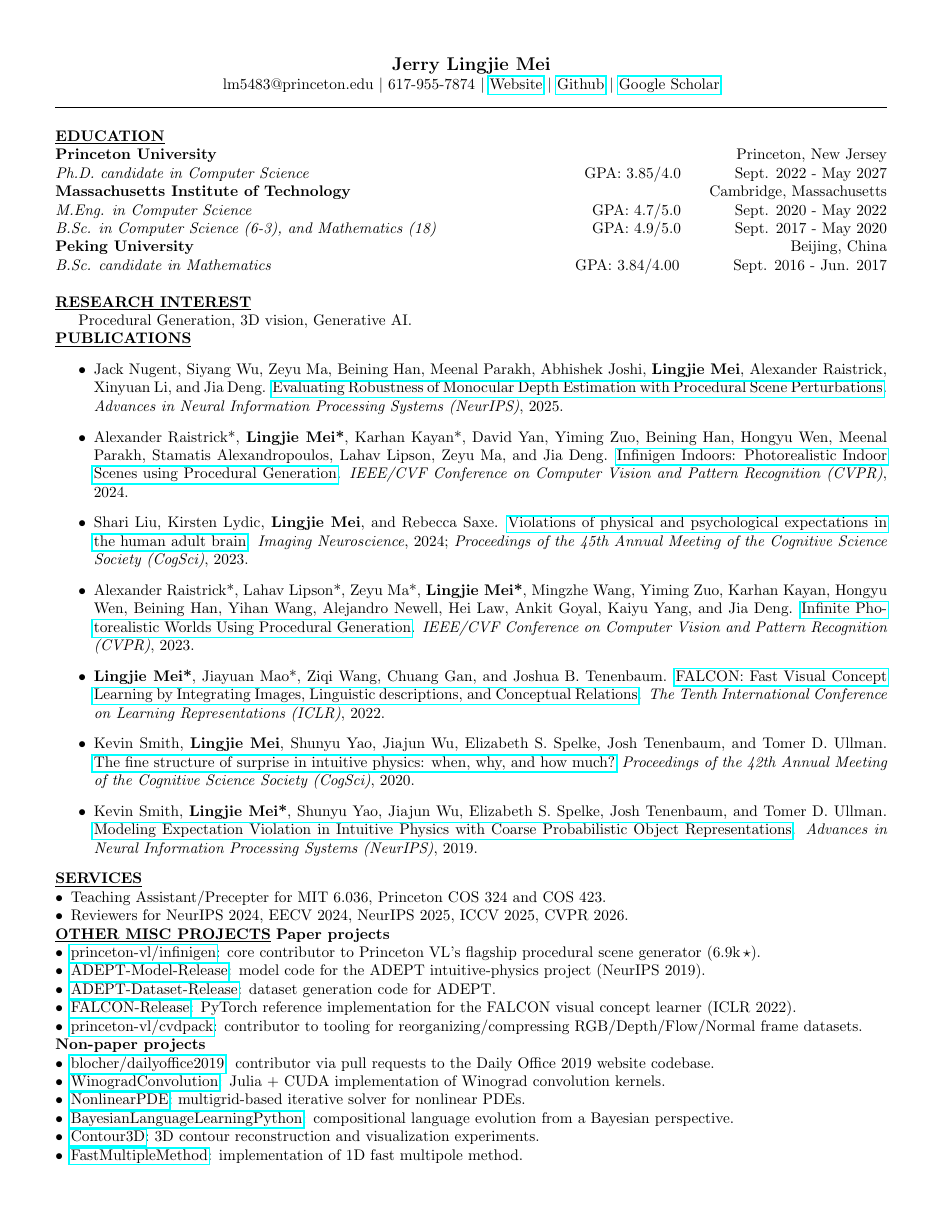
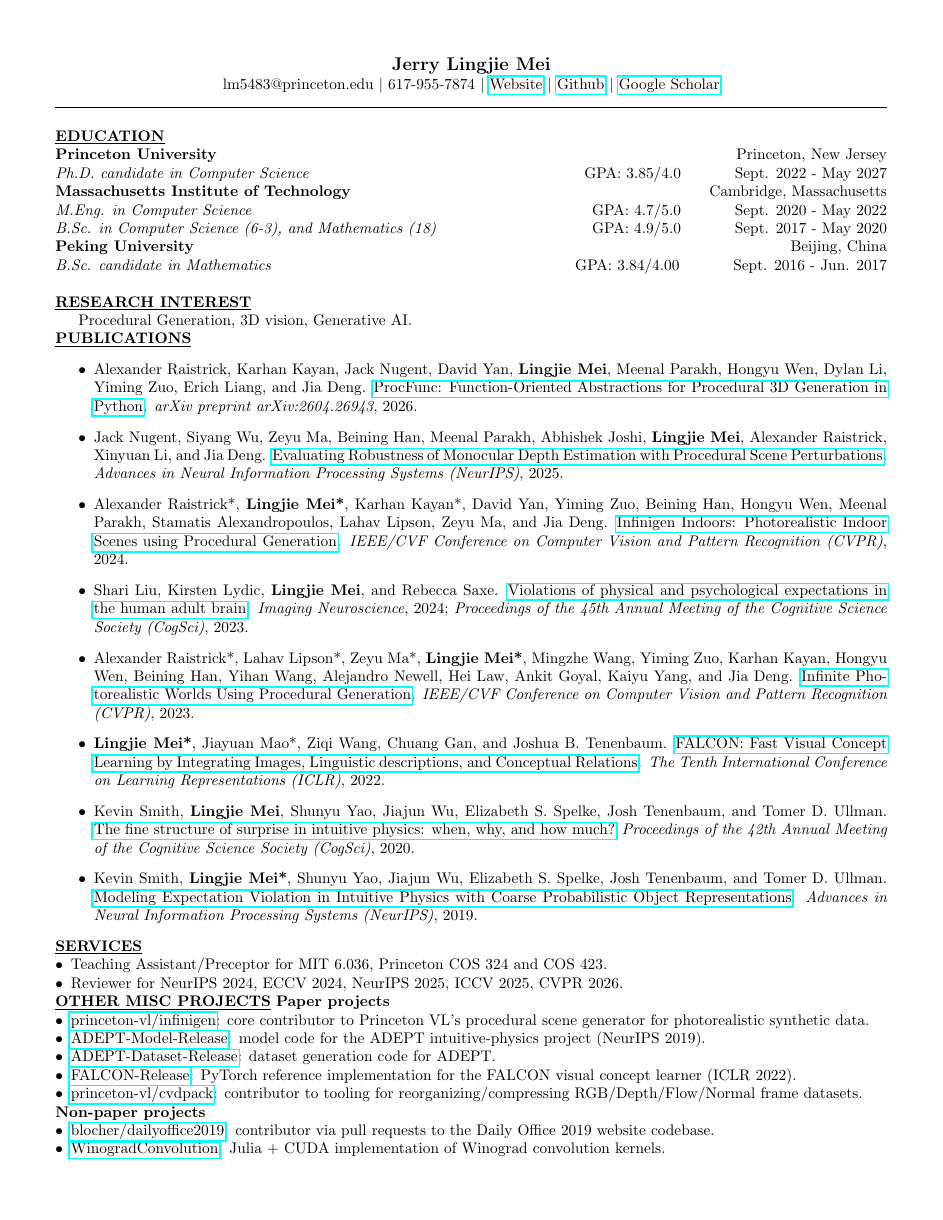
Before and after one commit to JerryLingjieMei/jerrylingjiemei.github.io, a LaTeX CV (cv/main.tex): page 1 of 2. Compiled offline with pdfLaTeX.

Commit message:
Update CV with ProcFunc and current service details

```diff
--- a/cv/main.tex
+++ b/cv/main.tex
@@ -3,9 +3,7 @@
 \usepackage[top=0.5in, bottom=0.5in, left=0.5in, right=0.5in]{geometry}
 \usepackage{enumitem}
 \usepackage{hyperref}
-\usepackage[style=authoryear]{biblatex}
 
-\addbibresource{sample.bib}
 
 \newcommand{\mysection}[1]{\noindent\textbf{\underline{#1}}}
 \newcommand{\mysubsection}[1]{\noindent\textbf{#1}}
@@ -48,6 +46,10 @@ Procedural Generation, 3D vision, Generative AI.
 
 \mysection{PUBLICATIONS}
 \begin{itemize}
+    \item Alexander Raistrick, Karhan Kayan, Jack Nugent, David Yan, \textbf{Lingjie Mei}, Meenal Parakh, Hongyu Wen, Dylan Li, Yiming Zuo, Erich Liang, and Jia Deng.
+    \href{https://arxiv.org/abs/2604.26943}{ProcFunc: Function-Oriented Abstractions for Procedural 3D Generation in Python}.
+    \textit{arXiv preprint arXiv:2604.26943}, 2026.
+
     \item Jack Nugent, Siyang Wu, Zeyu Ma, Beining Han, Meenal Parakh, Abhishek Joshi, \textbf{Lingjie Mei}, Alexander Raistrick, Xinyuan Li, and Jia Deng.
     \href{https://arxiv.org/abs/2507.00981}{Evaluating Robustness of Monocular Depth Estimation with Procedural Scene Perturbations}.
     \textit{Advances in Neural Information Processing Systems (NeurIPS)}, 2025.
@@ -84,15 +86,15 @@ Procedural Generation, 3D vision, Generative AI.
 
 \mysection{SERVICES}
 \begin{itemize}[noitemsep, nolistsep, leftmargin=*]
-    \item Teaching Assistant/Precepter for MIT 6.036, Princeton COS 324 and COS 423.
-    \item Reviewers for NeurIPS 2024, EECV 2024, NeurIPS 2025, ICCV 2025, CVPR 2026.
+    \item Teaching Assistant/Preceptor for MIT 6.036, Princeton COS 324 and COS 423.
+    \item Reviewer for NeurIPS 2024, ECCV 2024, NeurIPS 2025, ICCV 2025, CVPR 2026.
 \end{itemize}
 
 
 \mysection{OTHER MISC PROJECTS}
 \mysubsection{Paper projects}
 \begin{itemize}[noitemsep, nolistsep, leftmargin=*]
-    \item \href{https://github.com/princeton-vl/infinigen}{princeton-vl/infinigen}: core contributor to Princeton VL's flagship procedural scene generator (6.9k\,$\star$).
+    \item \href{https://github.com/princeton-vl/infinigen}{princeton-vl/infinigen}: core contributor to Princeton VL's procedural scene generator for photorealistic synthetic data.
     \item \href{https://github.com/JerryLingjieMei/ADEPT-Model-Release}{ADEPT-Model-Release}: model code for the ADEPT intuitive-physics project (NeurIPS 2019).
     \item \href{https://github.com/JerryLingjieMei/ADEPT-Dataset-Release}{ADEPT-Dataset-Release}: dataset generation code for ADEPT.
     \item \href{https://github.com/JerryLingjieMei/FALCON-Release}{FALCON-Release}: PyTorch reference implementation for the FALCON visual concept learner (ICLR 2022).
```
Also changed, not shown: cv/main.pdf.
